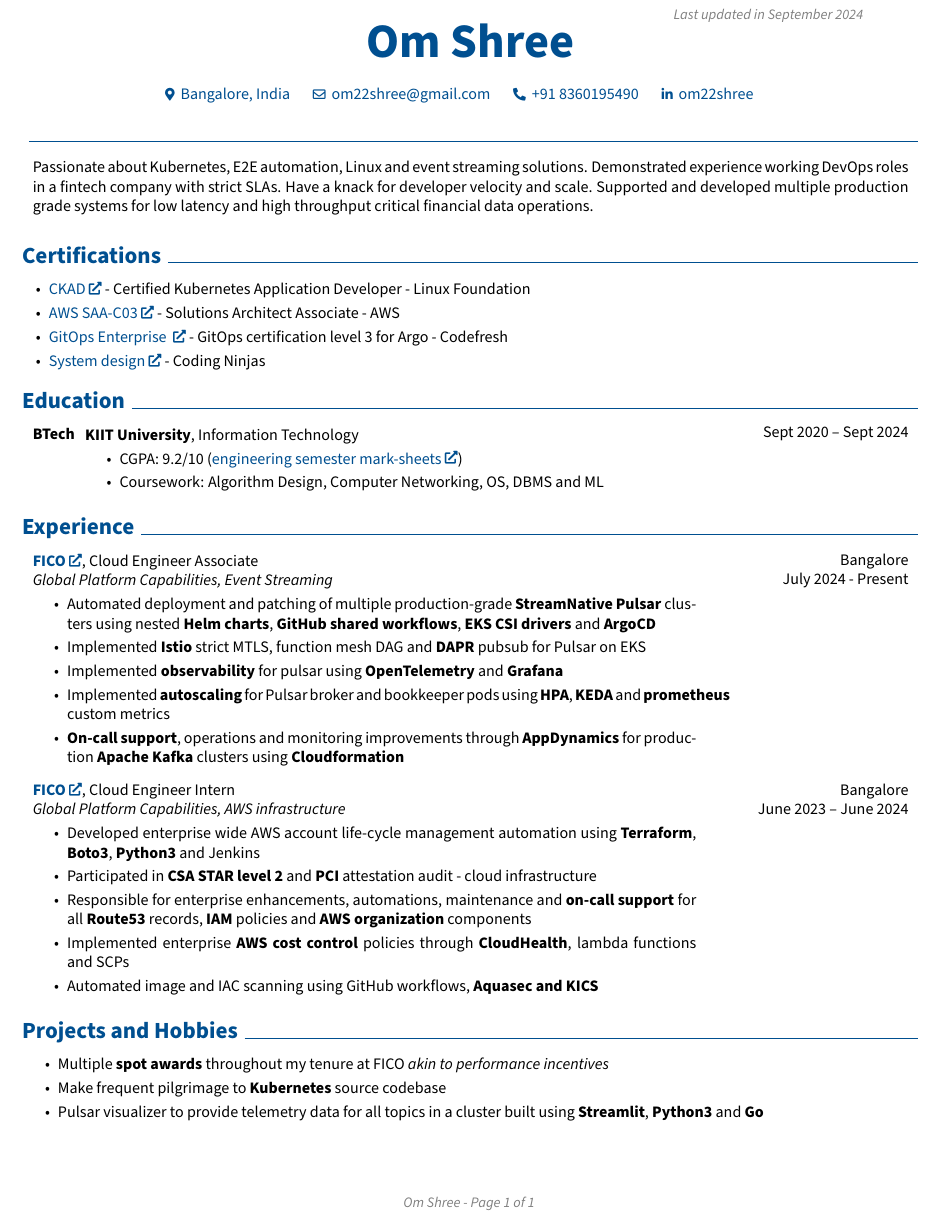
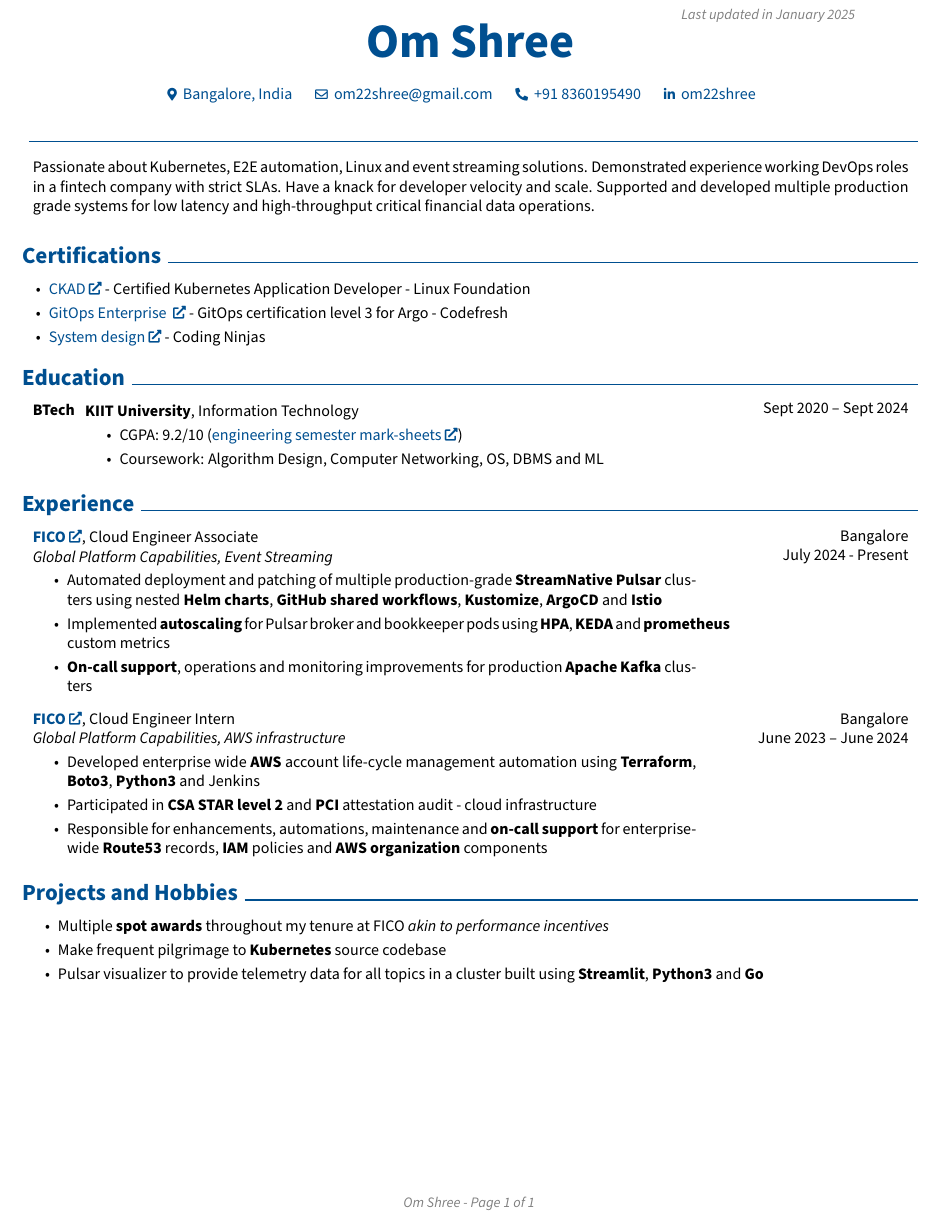
Before and after one commit to om22shree/personal-website, a LaTeX CV (resume.tex): part of the page, cut so that both start at the same text. Compiled offline with pdfLaTeX.

Commit message:
trimmed my resume

```diff
--- a/resume.tex
+++ b/resume.tex
@@ -156,7 +156,7 @@
         \LenToUnit{\paperwidth-2 cm-0.2 cm+0.05cm},
         \LenToUnit{\paperheight-1.0 cm}
     ){\vtop{{\null}\makebox[0pt][c]{
-        \small\color{gray}\textit{Last updated in September 2024}\hspace{\widthof{Last updated in September 2024}}
+        \small\color{gray}\textit{Last updated in January 2025}\hspace{\widthof{Last updated in September 2024}}
     }}}%
   }%
 }%
@@ -201,12 +201,12 @@
         % \AND%
         % \kern 0.25 cm%
         \mbox{\hrefWithoutArrow{https://www.linkedin.com/in/om22shree/}{{\footnotesize\faLinkedinIn}\hspace*{0.13cm}om22shree}}%
-        \kern 0.25 cm%
+        \kern 0.2 cm%
         \AND%
-        \kern 0.25 cm%
+        \kern 0.2 cm%
     \end{header}
 
-    \vspace{0.3 cm - 0.3 cm}
+    \vspace{0.2 cm - 0.2 cm}
 
 
     \section{}
@@ -227,7 +227,6 @@
     \begin{onecolentry}
         \begin{highlightsforbulletentries}
         \item \href{https://www.credly.com/badges/c264ae0a-ba9f-4829-bbae-875b86e59835/public_url}{CKAD} - Certified Kubernetes Application Developer - Linux Foundation
-        \item \href{www.xyz.com}{AWS SAA-C03} - Solutions Architect Associate - AWS
         \item \href{https://learning.codefresh.io/certificate_v2/6717cb8a8582d739a104d5ac/user/66fccbfec243c0fba00e90d2}{GitOps Enterprise } - GitOps certification level 3 for Argo - Codefresh
         \item \href{https://certificate.codingninjas.com/verify/e56b8910f7382c3e}{System design} - Coding Ninjas
         \end{highlightsforbulletentries}
@@ -256,11 +254,9 @@
             \href{https://www.fico.com/en}{\textbf{FICO}}, Cloud Engineer Associate\newline
             \textit{Global Platform Capabilities, Event Streaming}
             \begin{highlights}
-                \item Automated deployment and patching of multiple production-grade \textbf{StreamNative Pulsar} clusters using nested \textbf{Helm charts}, \textbf{GitHub shared workflows}, \textbf{EKS CSI drivers} and \textbf{ArgoCD}
-                \item Implemented \textbf{Istio} strict MTLS, function mesh DAG and \textbf{DAPR} pubsub for Pulsar on EKS
-                \item Implemented \textbf{observability} for pulsar using \textbf{OpenTelemetry} and \textbf{Grafana}
+                \item Automated deployment and patching of multiple production-grade \textbf{StreamNative Pulsar} clusters using nested \textbf{Helm charts}, \textbf{GitHub shared workflows}, \textbf{Kustomize}, \textbf{ArgoCD} and \textbf{Istio}
                 \item Implemented \textbf{autoscaling} for Pulsar broker and bookkeeper pods using \textbf{HPA}, \textbf{KEDA} and \textbf{prometheus} custom metrics
-                \item \textbf{On-call support}, operations and monitoring improvements through \textbf{AppDynamics} for production \textbf{Apache Kafka} clusters using \textbf{Cloudformation}
+                \item \textbf{On-call support}, operations and monitoring improvements for production \textbf{Apache Kafka} clusters
             \end{highlights}
         \end{twocolentry}
         \vspace{0.2 cm}
@@ -272,11 +268,9 @@
             \href{https://www.fico.com/en}{\textbf{FICO}}, Cloud Engineer Intern\newline
             \textit{Global Platform Capabilities, AWS infrastructure}
             \begin{highlights}
-                \item Developed enterprise wide AWS account life-cycle management automation using \textbf{Terraform}, \textbf{Boto3}, \textbf{Python3} and Jenkins
+                \item Developed enterprise wide \textbf{AWS} account life-cycle management automation using \textbf{Terraform}, \textbf{Boto3}, \textbf{Python3} and Jenkins
                 \item Participated in \textbf{CSA STAR level 2} and \textbf{PCI} attestation audit - cloud infrastructure
-                \item Responsible for enterprise enhancements, automations, maintenance and \textbf{on-call support} for all \textbf{Route53} records, \textbf{IAM} policies and \textbf{AWS organization} components
-                \item Implemented enterprise \textbf{AWS cost control} policies through \textbf{CloudHealth}, lambda functions and SCPs
-                \item Automated image and IAC scanning using GitHub workflows, \textbf{Aquasec and KICS}
+                \item Responsible for enhancements, automations, maintenance and \textbf{on-call support} for enterprise-wide \textbf{Route53} records, \textbf{IAM} policies and \textbf{AWS organization} components
             \end{highlights}
         \end{twocolentry}
 
```
Also changed, not shown: resume.tex (5 more changed lines).
